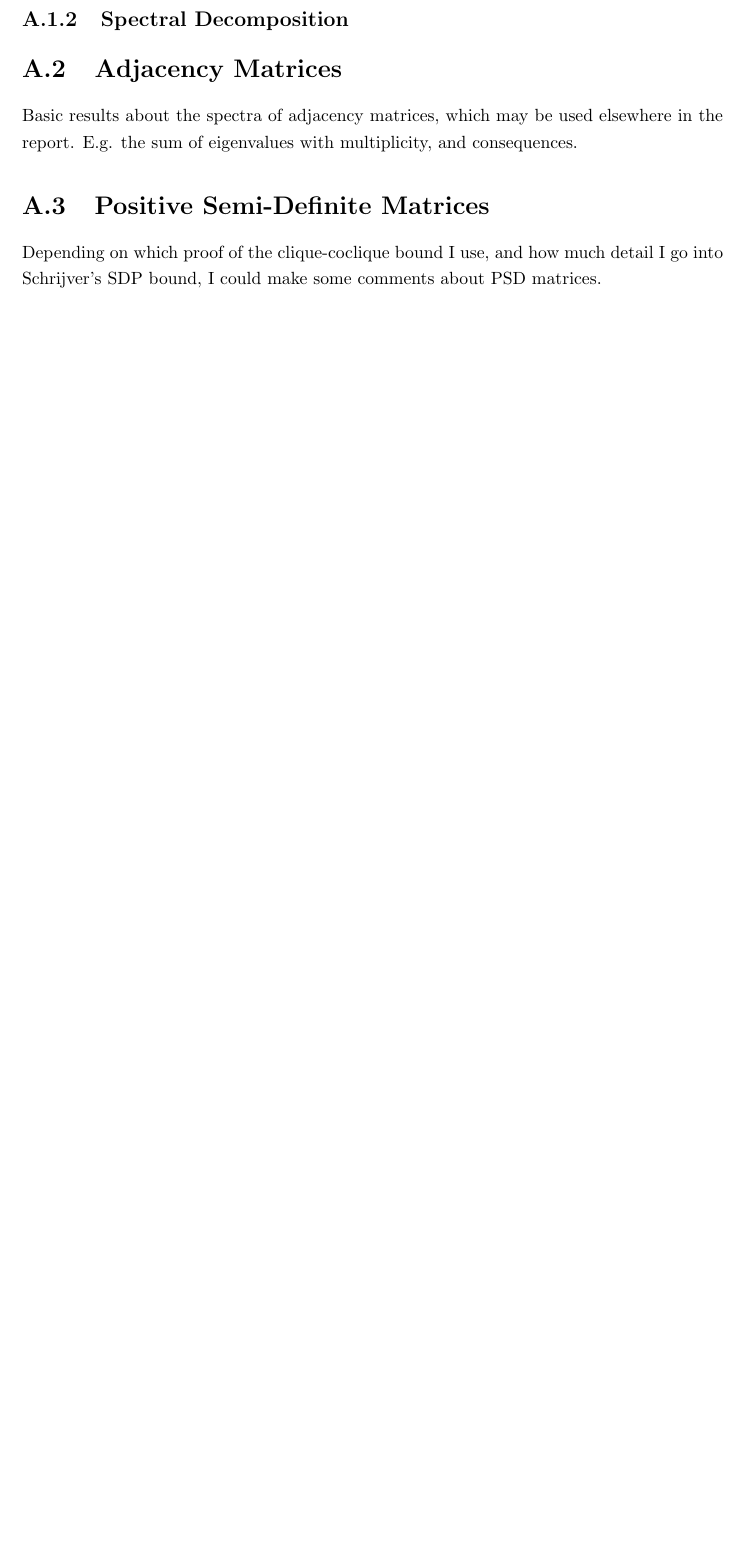
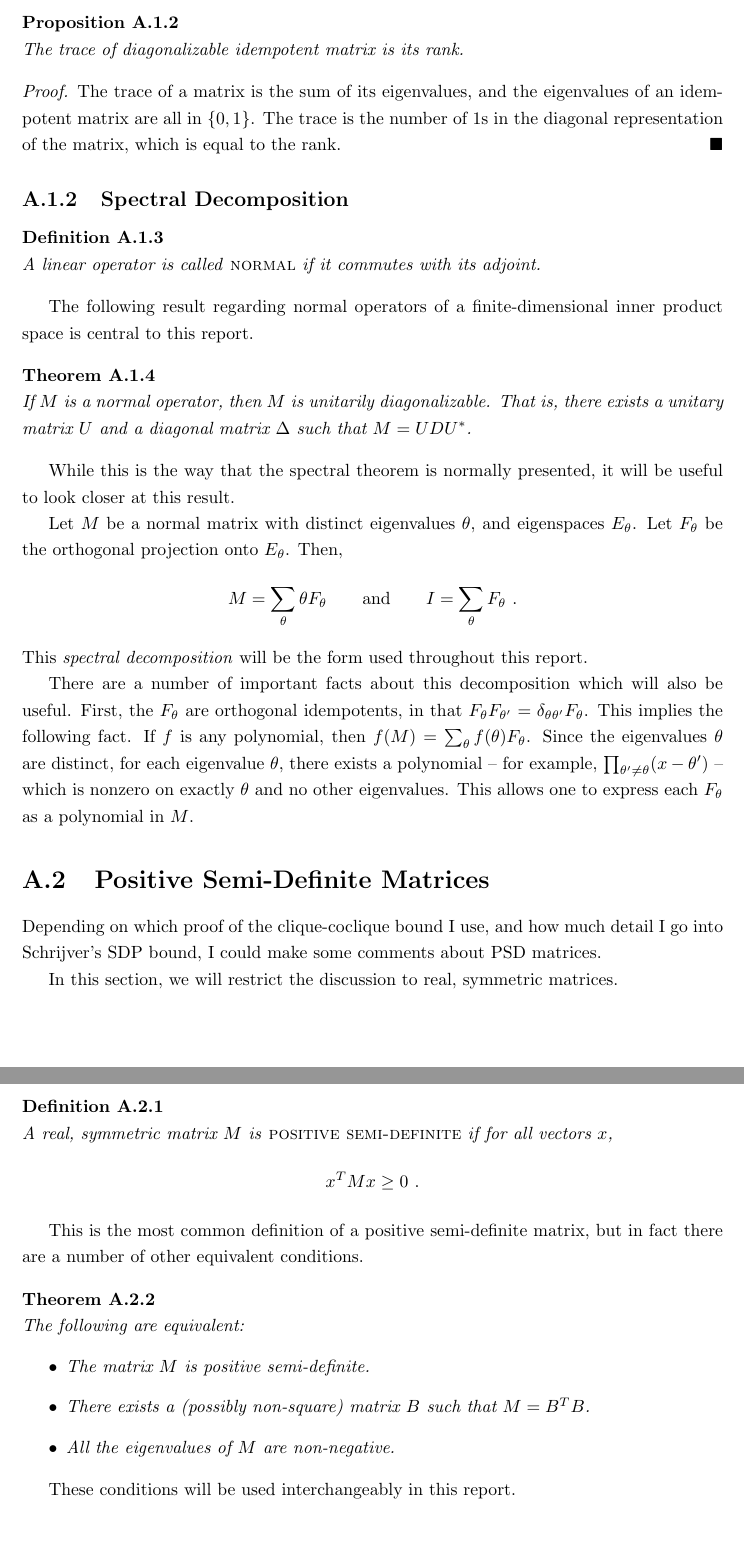
Before and after one commit to andrewnags/honours-project-report, a LaTeX thesis (report.tex): part of page 50 of 58 before the commit and two parts of pages 51 and 52 of 60 after it, the two joined at a grey line, cut at the place of the change, the shorter picture padded with empty space. Compiled offline with pdfLaTeX.

Commit message:
initial completion of linear algebra

```diff
--- a/report.tex
+++ b/report.tex
@@ -2629,14 +2665,83 @@
+      \begin{prop}
+        The trace of diagonalizable idempotent matrix is its rank.
+      \end{prop}
+
+      \begin{proof}
+        The trace of a matrix is the sum of its eigenvalues, and the eigenvalues
+        of an idempotent matrix are all in $\set{0, 1}$.  The trace is the
+        number of $1$s in the diagonal representation of the matrix, which is
+        equal to the rank.
+      \end{proof}
+
     \subsection{Spectral Decomposition}
 
-  \section{Adjacency Matrices}
-    Basic results about the spectra of adjacency matrices, which may be used
-    elsewhere in the report.  E.g. the sum of eigenvalues with multiplicity, and
-    consequences.
+      \begin{defn}
+        A linear operator is called \textsc{normal} if it commutes with its
+        adjoint.
+      \end{defn}
+
+      The following result regarding normal operators of a finite-dimensional
+      inner product space is central to this report.
+
+      \begin{thm}
+        If $M$ is a normal operator, then $M$ is unitarily diagonalizable.  That
+        is, there exists a unitary matrix $U$ and a diagonal matrix $\Delta$
+        such that $M = UDU^*$.
+      \end{thm}
+
+      While this is the way that the spectral theorem is normally presented, it
+      will be useful to look closer at this result.
+
+      Let $M$ be a normal matrix with distinct eigenvalues $\theta$, and
+      eigenspaces $E_\theta$.  Let $F_\theta$ be the orthogonal projection onto
+      $E_\theta$.  Then,
+      $$
+        M = \sum_\theta \theta F_\theta \quad\And\quad
+        I = \sum_\theta F_\theta \ .
+      $$
+      This \textit{spectral decomposition} will be the form used throughout this
+      report.
+
+      There are a number of important facts about this decomposition which will
+      also be useful.  First, the $F_\theta$ are orthogonal idempotents, in that
+      $F_\theta F_{\theta'} = \delta_{\theta \theta'} F_\theta$.  This implies
+      the following fact.  If $f$ is any polynomial, then $f(M) = \sum_\theta
+      f(\theta) F_\theta$.  Since the eigenvalues $\theta$ are distinct, for
+      each eigenvalue $\theta$, there exists a polynomial -- for example,
+      $\prod_{\theta' \neq \theta} (x - \theta')$ -- which is nonzero on exactly
+      $\theta$ and no other eigenvalues.  This allows one to express each
+      $F_\theta$ as a polynomial in $M$.
 
   \section{Positive Semi-Definite Matrices}
     Depending on which proof of the clique-coclique bound I use, and how much
     detail I go into Schrijver's SDP bound, I could make some comments about PSD
     matrices.
+
+    In this section, we will restrict the discussion to real, symmetric
+    matrices.
+
+    \begin{defn}
+      A real, symmetric matrix $M$ is \textsc{positive semi-definite} if for all
+      vectors $x$,
+      $$
+        x^T M x \geq 0 \ .
+      $$
+    \end{defn}
+
+    This is the most common definition of a positive semi-definite matrix, but
+    in fact there are a number of other equivalent conditions.
+
+    \begin{thm}
+      The following are equivalent:
+      \begin{itemize}
+        \item The matrix $M$ is positive semi-definite.
+        \item There exists a (possibly non-square) matrix $B$ such that $M = B^T
+          B$.
+        \item All the eigenvalues of $M$ are non-negative.
+      \end{itemize}
+    \end{thm}
+
+    These conditions will be used interchangeably in this report.
 
 \chapter{Group Theory}
   \section{Group Actions}
```
Also changed, not shown: report.tex (42 more changed lines).
